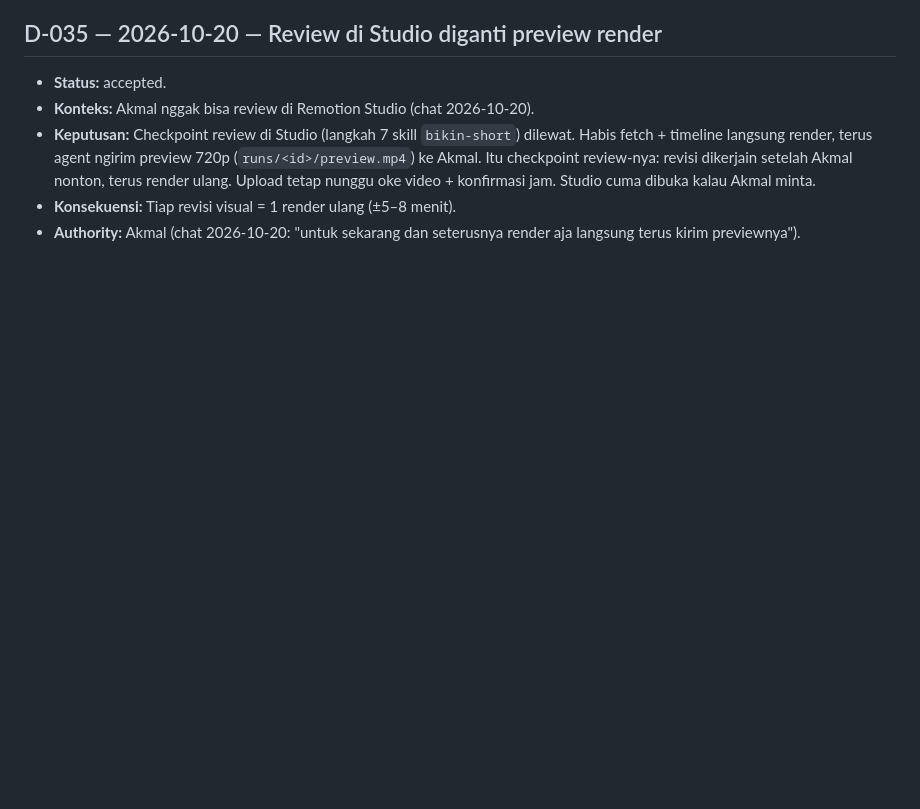
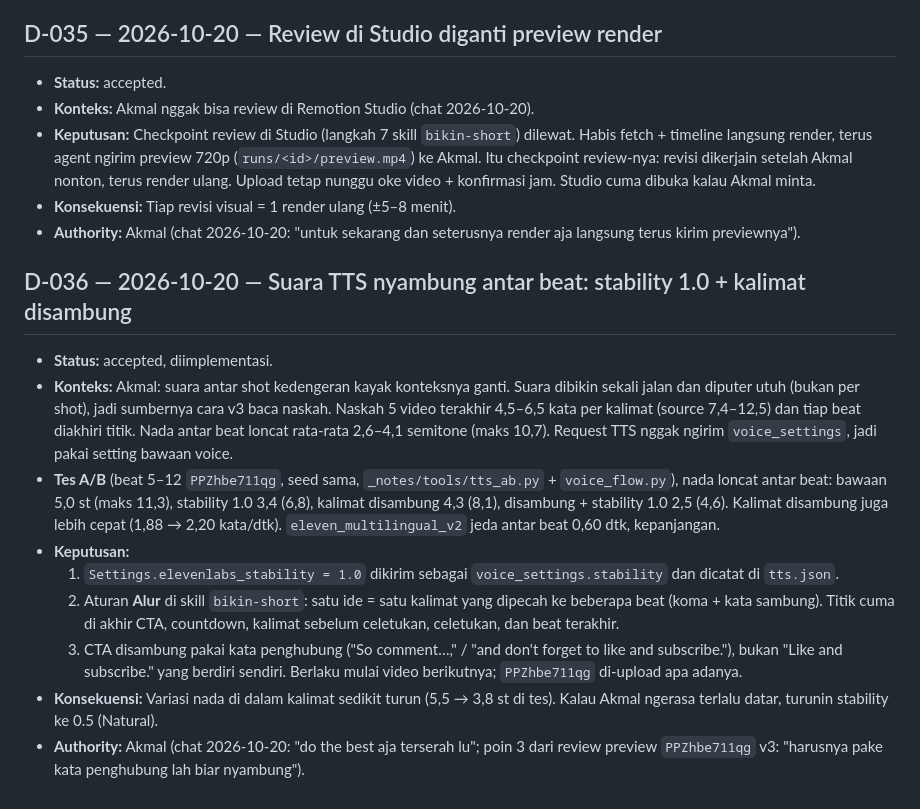
Before and after one commit to m4mayz/mayzfact-automation, a Markdown page: docs/DECISIONS.md, the part around the change. Rendered like a GitHub page; blank space fills up the shorter version.

Commit message:
docs: add flow rules for script beats and cta

```diff
--- a/docs/DECISIONS.md
+++ b/docs/DECISIONS.md
@@ -390,3 +390,15 @@ Keputusan penting project mayzfact-automation. Detail teknis Fase 1 ada di [`doc
 - **Keputusan:** Checkpoint review di Studio (langkah 7 skill `bikin-short`) dilewat. Habis fetch + timeline langsung render, terus agent ngirim preview 720p (`runs/<id>/preview.mp4`) ke Akmal. Itu checkpoint review-nya: revisi dikerjain setelah Akmal nonton, terus render ulang. Upload tetap nunggu oke video + konfirmasi jam. Studio cuma dibuka kalau Akmal minta.
 - **Konsekuensi:** Tiap revisi visual = 1 render ulang (±5–8 menit).
 - **Authority:** Akmal (chat 2026-10-20: "untuk sekarang dan seterusnya render aja langsung terus kirim previewnya").
+
+## D-036 — 2026-10-20 — Suara TTS nyambung antar beat: stability 1.0 + kalimat disambung
+
+- **Status:** accepted, diimplementasi.
+- **Konteks:** Akmal: suara antar shot kedengeran kayak konteksnya ganti. Suara dibikin sekali jalan dan diputer utuh (bukan per shot), jadi sumbernya cara v3 baca naskah. Naskah 5 video terakhir 4,5–6,5 kata per kalimat (source 7,4–12,5) dan tiap beat diakhiri titik. Nada antar beat loncat rata-rata 2,6–4,1 semitone (maks 10,7). Request TTS nggak ngirim `voice_settings`, jadi pakai setting bawaan voice.
+- **Tes A/B** (beat 5–12 `PPZhbe711qg`, seed sama, `_notes/tools/tts_ab.py` + `voice_flow.py`), nada loncat antar beat: bawaan 5,0 st (maks 11,3), stability 1.0 3,4 (6,8), kalimat disambung 4,3 (8,1), disambung + stability 1.0 2,5 (4,6). Kalimat disambung juga lebih cepat (1,88 → 2,20 kata/dtk). `eleven_multilingual_v2` jeda antar beat 0,60 dtk, kepanjangan.
+- **Keputusan:**
+  1. `Settings.elevenlabs_stability = 1.0` dikirim sebagai `voice_settings.stability` dan dicatat di `tts.json`.
+  2. Aturan **Alur** di skill `bikin-short`: satu ide = satu kalimat yang dipecah ke beberapa beat (koma + kata sambung). Titik cuma di akhir CTA, countdown, kalimat sebelum celetukan, celetukan, dan beat terakhir.
+  3. CTA disambung pakai kata penghubung ("So comment…," / "and don't forget to like and subscribe."), bukan "Like and subscribe." yang berdiri sendiri. Berlaku mulai video berikutnya; `PPZhbe711qg` di-upload apa adanya.
+- **Konsekuensi:** Variasi nada di dalam kalimat sedikit turun (5,5 → 3,8 st di tes). Kalau Akmal ngerasa terlalu datar, turunin stability ke 0.5 (Natural).
+- **Authority:** Akmal (chat 2026-10-20: "do the best aja terserah lu"; poin 3 dari review preview `PPZhbe711qg` v3: "harusnya pake kata penghubung lah biar nyambung").
```
Also changed, not shown: 1 other file.
